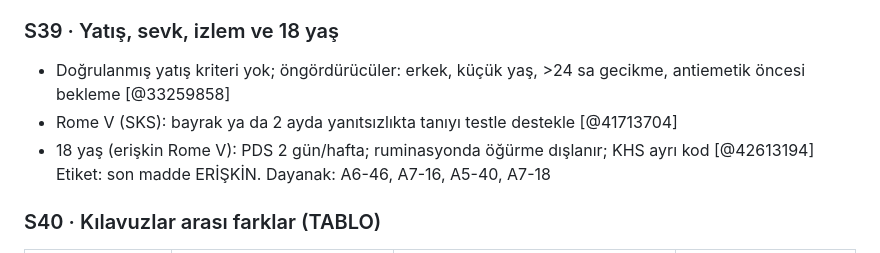
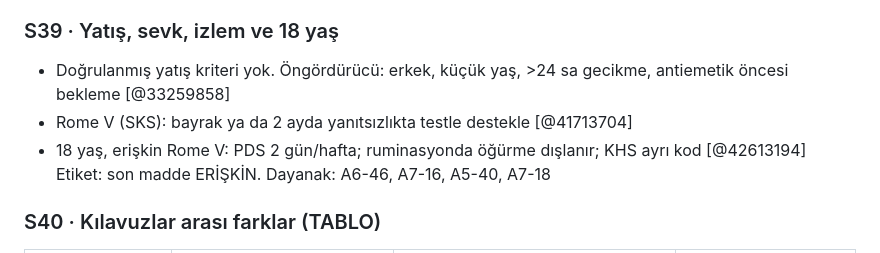
Before and after one commit to gokhanbirsen1992-sketch/sunu-, a Markdown page: Sunum_KronikKusma/research/slides_content.md, the part around the change. Drawn GitHub-style.

```diff
--- a/Sunum_KronikKusma/research/slides_content.md
+++ b/Sunum_KronikKusma/research/slides_content.md
@@ -334,9 +334,9 @@ Dayanak: A5-45 (V2c), A6-30, A6-31, A6-33, A6-34, A1-42
 Dayanak: A6-38, A6-36, A6-40, A6-41, A5-44, A5-46 (V2c)
 
 ### S39 · Yatış, sevk, izlem ve 18 yaş
-- Doğrulanmış yatış kriteri yok; öngördürücüler: erkek, küçük yaş, >24 sa gecikme, antiemetik öncesi bekleme [@33259858]
-- Rome V (SKS): bayrak ya da 2 ayda yanıtsızlıkta tanıyı testle destekle [@41713704]
-- 18 yaş (erişkin Rome V): PDS 2 gün/hafta; ruminasyonda öğürme dışlanır; KHS ayrı kod [@42613194]
+- Doğrulanmış yatış kriteri yok. Öngördürücü: erkek, küçük yaş, >24 sa gecikme, antiemetik öncesi bekleme [@33259858]
+- Rome V (SKS): bayrak ya da 2 ayda yanıtsızlıkta testle destekle [@41713704]
+- 18 yaş, erişkin Rome V: PDS 2 gün/hafta; ruminasyonda öğürme dışlanır; KHS ayrı kod [@42613194]
 Etiket: son madde ERİŞKİN.
 Dayanak: A6-46, A7-16, A5-40, A7-18
 
```
